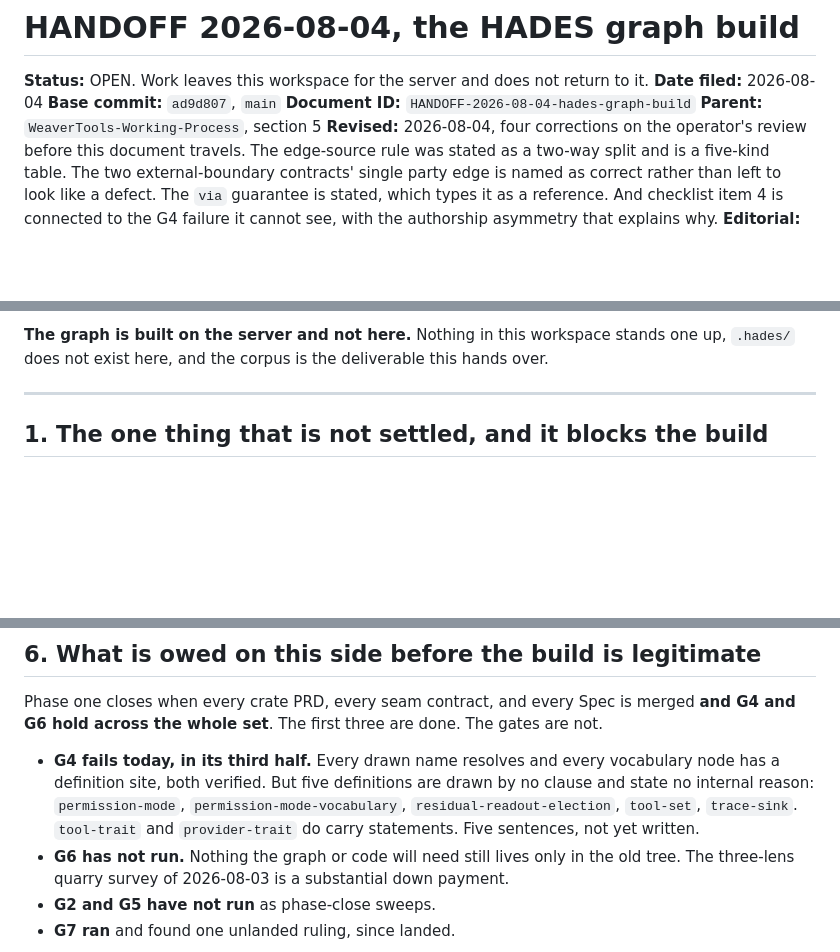
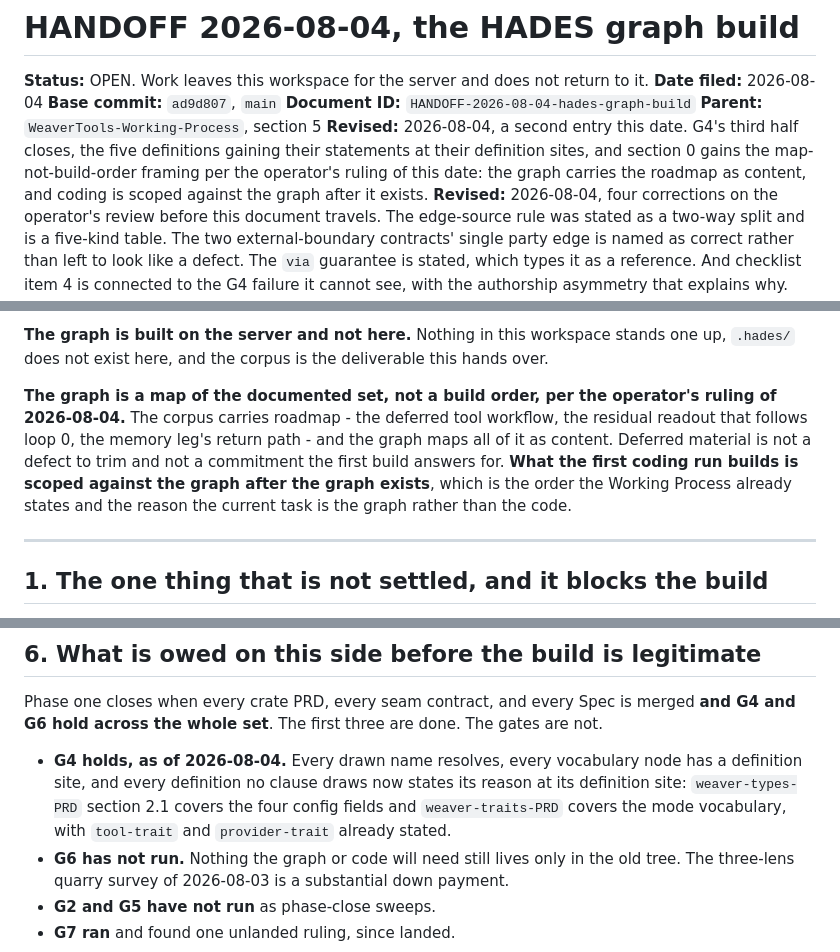
Before and after one commit to toddwbucy/WeaverTools, a Markdown page: docs/project/HANDOFF-2026-08-04-hades-graph-build.md, 3 parts joined by grey strips. Drawn GitHub-style; blank space fills up the shorter version.

Commit message:
docs: G4's third half closes, and the graph is a map rather than a build order
Per the operator's rulings of this date, which also ended a drift worth naming:
three exchanges were spent litigating code scope inside a documentation-mapping
task. The current task is the KG on HADES from the documentation. Coding is
scoped against the graph after the graph exists.

That reframing is what made the five G4 sentences writable without further
rulings. The fields are documented vocabulary with documented readers, and
material whose coding follows loop 0 is roadmap the graph carries as content
rather than a commitment the first build answers for.

types-PRD 2.1 now states which fields a contract draws and why the other four
are internal rather than owed. trace-sink is consumed by admin at load, demanded
by the operator contract, the un-freezable bound. permission-mode elects the
floor's mode vocabulary, the argument the two-crate floor rests on. tool-set
elects tool-trait by the same argument, its element shape arriving with the tool
workflow. residual-readout-election is judged by the SPU at admission per the
definition of done, its coding following loop 0 per the operator.

traits-PRD states why no contract draws the mode vocabulary: its consumer is the
config's election, internal to the floor's own argument.

The handoff sweeps its own G4-fails claim to G4-holds, and gains the
map-not-build-order framing in section 0 so the receiving side neither trims
deferred material as defect nor reads the graph as a build order.

The residency-seam question this trace surfaced dissolves for the current task:
nothing crosses that seam in loop 0, the harness Spec's consumed-by-no-workflow
sentence was the correct one, and the contract gains its readout case when the
readout act lands, both parties merging in the same act.

Co-Authored-By: Claude Opus 5 <noreply@anthropic.com>

```diff
--- a/docs/project/HANDOFF-2026-08-04-hades-graph-build.md
+++ b/docs/project/HANDOFF-2026-08-04-hades-graph-build.md
@@ -5,6 +5,11 @@
 **Base commit:** `ad9d807`, `main`
 **Document ID:** `HANDOFF-2026-08-04-hades-graph-build`
 **Parent:** `WeaverTools-Working-Process`, section 5
+**Revised:** 2026-08-04, a second entry this date. G4's third half closes, the five
+definitions gaining their statements at their definition sites, and section 0 gains
+the map-not-build-order framing per the operator's ruling of this date: the graph
+carries the roadmap as content, and coding is scoped against the graph after it
+exists.
 **Revised:** 2026-08-04, four corrections on the operator's review before this document
 travels. The edge-source rule was stated as a two-way split and is a five-kind table.
 The two external-boundary contracts' single party edge is named as correct rather than
@@ -34,6 +39,14 @@ than a prompt would be: **it has to survive being read without the sender presen
 
 **The graph is built on the server and not here.** Nothing in this workspace stands one
 up, `.hades/` does not exist here, and the corpus is the deliverable this hands over.
+
+**The graph is a map of the documented set, not a build order, per the operator's
+ruling of 2026-08-04.** The corpus carries roadmap - the deferred tool workflow, the
+residual readout that follows loop 0, the memory leg's return path - and the graph
+maps all of it as content. Deferred material is not a defect to trim and not a
+commitment the first build answers for. **What the first coding run builds is scoped
+against the graph after the graph exists**, which is the order the Working Process
+already states and the reason the current task is the graph rather than the code.
 
 ---
 
@@ -204,11 +217,11 @@ Phase one closes when every crate PRD, every seam contract, and every Spec is me
 **and G4 and G6 hold across the whole set**. The first three are done. The gates are
 not.
 
-- **G4 fails today, in its third half.** Every drawn name resolves and every vocabulary
-  node has a definition site, both verified. But five definitions are drawn by no clause
-  and state no internal reason: `permission-mode`, `permission-mode-vocabulary`,
-  `residual-readout-election`, `tool-set`, `trace-sink`. `tool-trait` and
-  `provider-trait` do carry statements. Five sentences, not yet written.
+- **G4 holds, as of 2026-08-04.** Every drawn name resolves, every vocabulary node
+  has a definition site, and every definition no clause draws now states its reason
+  at its definition site: `weaver-types-PRD` section 2.1 covers the four config
+  fields and `weaver-traits-PRD` covers the mode vocabulary, with `tool-trait` and
+  `provider-trait` already stated.
 - **G6 has not run.** Nothing the graph or code will need still lives only in the old
   tree. The three-lens quarry survey of 2026-08-03 is a substantial down payment.
 - **G2 and G5 have not run** as phase-close sweeps.
```
Also changed, not shown: 2 other files.
